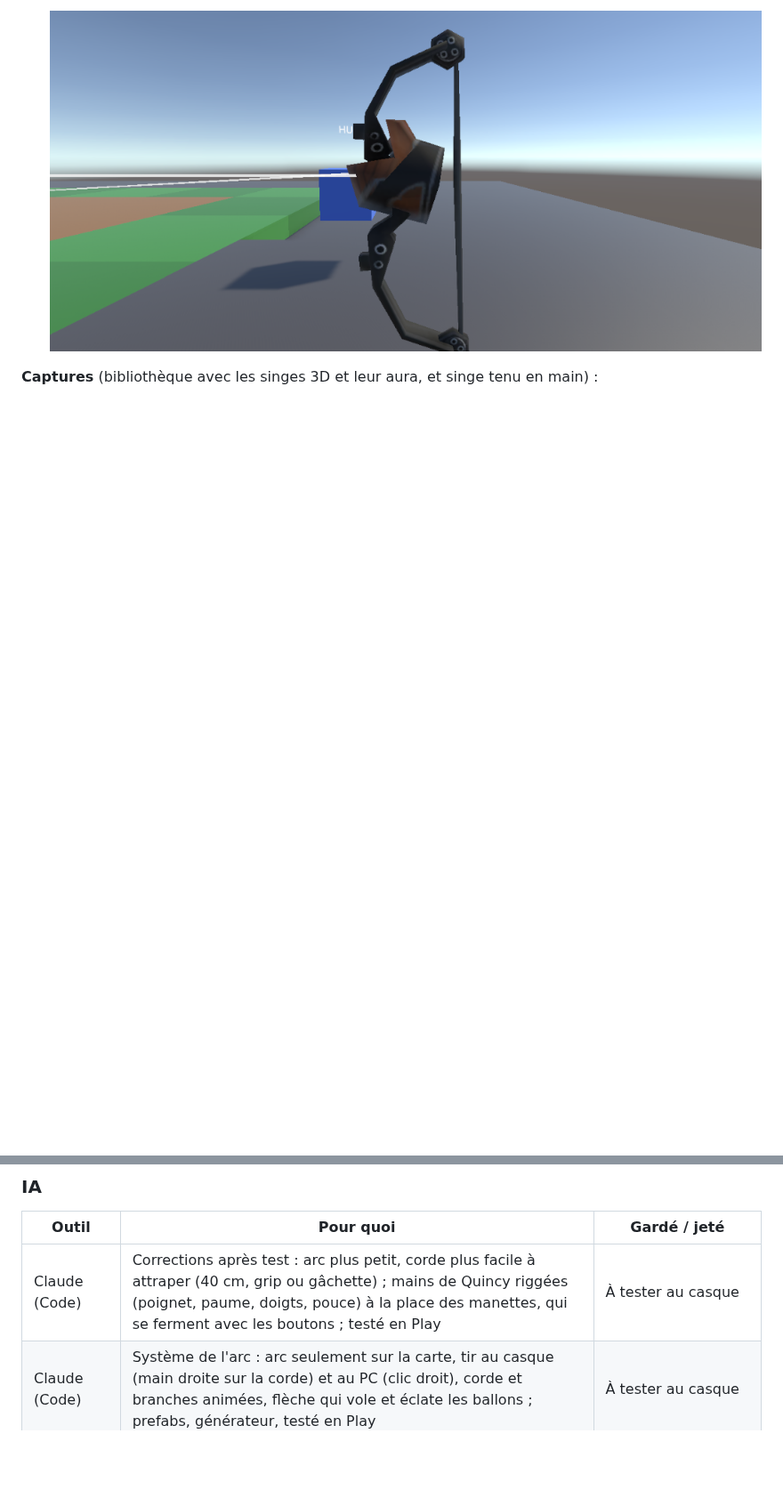
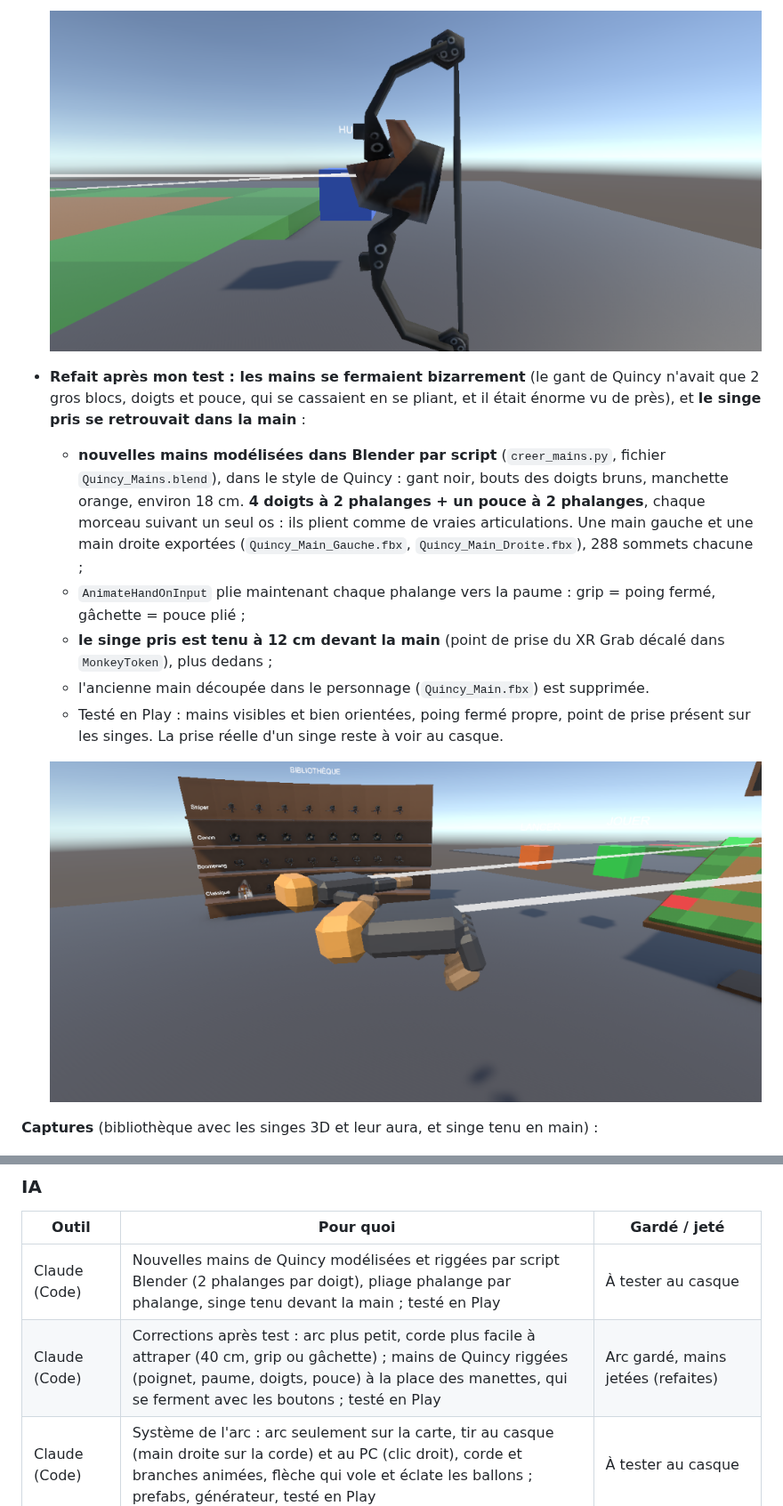
Before and after one commit to dyzlek/SAE501, a Markdown page: docs/journal/maxens.md, 2 parts joined by grey strips. Shown at 89% size. Drawn GitHub-style; pictures changed too: docs/captures/maxens-mains-quincy-v2.png (added); blank space fills up the shorter version.

Commit message:
Nouvelles mains de Quincy (2 phalanges par doigt) qui se ferment proprement, singe tenu devant la main, journal et prompts
Co-Authored-By: Claude Opus 5.5 <noreply@anthropic.com>

```diff
--- a/docs/journal/maxens.md
+++ b/docs/journal/maxens.md
@@ -99,6 +99,15 @@ Mon schéma du hub (le joueur au centre, tout à portée du regard) :
 
   ![La main gauche de Quincy refermée sur l'arc](../captures/maxens-main-quincy-arc.png)
 
+- **Refait après mon test : les mains se fermaient bizarrement** (le gant de Quincy n'avait que 2 gros blocs, doigts et pouce, qui se cassaient en se pliant, et il était énorme vu de près), et **le singe pris se retrouvait dans la main** :
+  - **nouvelles mains modélisées dans Blender par script** (`creer_mains.py`, fichier `Quincy_Mains.blend`), dans le style de Quincy : gant noir, bouts des doigts bruns, manchette orange, environ 18 cm. **4 doigts à 2 phalanges + un pouce à 2 phalanges**, chaque morceau suivant un seul os : ils plient comme de vraies articulations. Une main gauche et une main droite exportées (`Quincy_Main_Gauche.fbx`, `Quincy_Main_Droite.fbx`), 288 sommets chacune ;
+  - `AnimateHandOnInput` plie maintenant chaque phalange vers la paume : grip = poing fermé, gâchette = pouce plié ;
+  - **le singe pris est tenu à 12 cm devant la main** (point de prise du XR Grab décalé dans `MonkeyToken`), plus dedans ;
+  - l'ancienne main découpée dans le personnage (`Quincy_Main.fbx`) est supprimée.
+  - Testé en Play : mains visibles et bien orientées, poing fermé propre, point de prise présent sur les singes. La prise réelle d'un singe reste à voir au casque.
+
+  ![Nouvelles mains de Quincy : à droite, poing fermé](../captures/maxens-mains-quincy-v2.png)
+
 **Captures** (bibliothèque avec les singes 3D et leur aura, et singe tenu en main) :
 
 ![Bibliothèque : singes 3D avec l'aura de leur rareté](../captures/maxens-bibliotheque-singes-3d.png)
@@ -134,7 +143,8 @@ Mon schéma du hub (le joueur au centre, tout à portée du regard) :
 ### IA
 | Outil | Pour quoi | Gardé / jeté |
 |---|---|---|
-| Claude (Code) | Corrections après test : arc plus petit, corde plus facile à attraper (40 cm, grip ou gâchette) ; mains de Quincy riggées (poignet, paume, doigts, pouce) à la place des manettes, qui se ferment avec les boutons ; testé en Play | À tester au casque |
+| Claude (Code) | Nouvelles mains de Quincy modélisées et riggées par script Blender (2 phalanges par doigt), pliage phalange par phalange, singe tenu devant la main ; testé en Play | À tester au casque |
+| Claude (Code) | Corrections après test : arc plus petit, corde plus facile à attraper (40 cm, grip ou gâchette) ; mains de Quincy riggées (poignet, paume, doigts, pouce) à la place des manettes, qui se ferment avec les boutons ; testé en Play | Arc gardé, mains jetées (refaites) |
 | Claude (Code) | Système de l'arc : arc seulement sur la carte, tir au casque (main droite sur la corde) et au PC (clic droit), corde et branches animées, flèche qui vole et éclate les ballons ; prefabs, générateur, testé en Play | À tester au casque |
 | Claude (Code) | Séparation de l'arc de Quincy par un script Blender (sur une copie) : arc à part avec son squelette (poignée, branches, corde à tirer), os de la flèche en points d'accroche, point `BowGrip` dans la main, export FBX, matériau ; testé dans Unity | À tester au casque |
 | Claude (Code) | Analyse du rig de Quincy dans Unity puis dans Blender en lecture seule (squelette, poids, séparation arc / bras / mains) et liste de ce qu'il faut corriger dans Blender pour utiliser l'arc comme arme | Gardé |
```
Also changed, not shown: prompts/prompts_maxens.md (+3 -0 lines), 13 other files.
